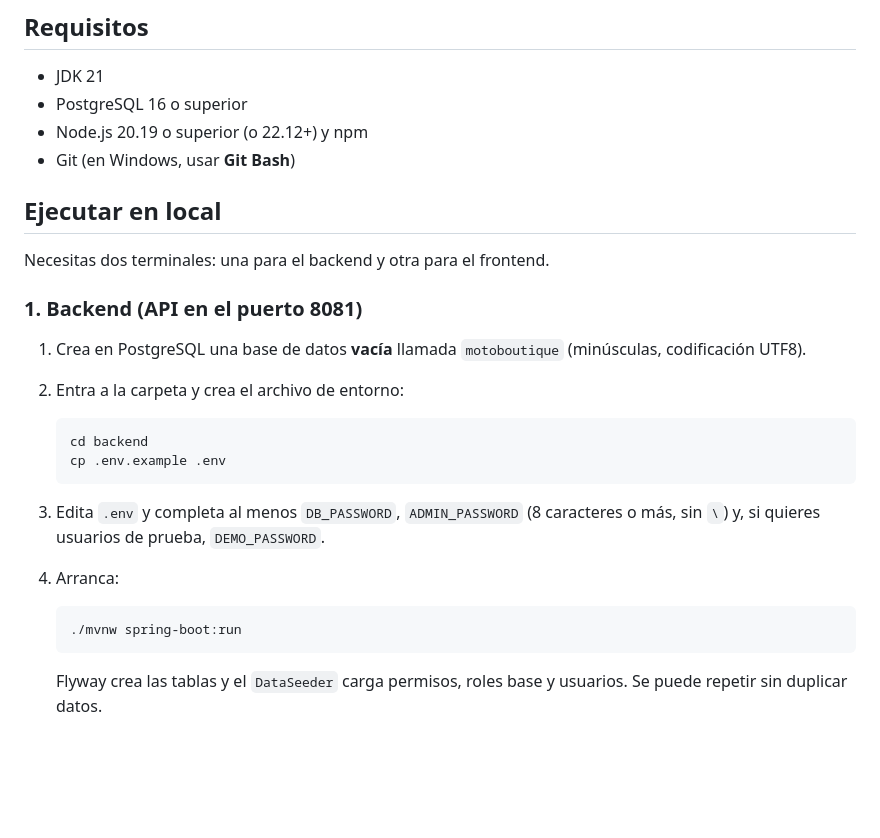
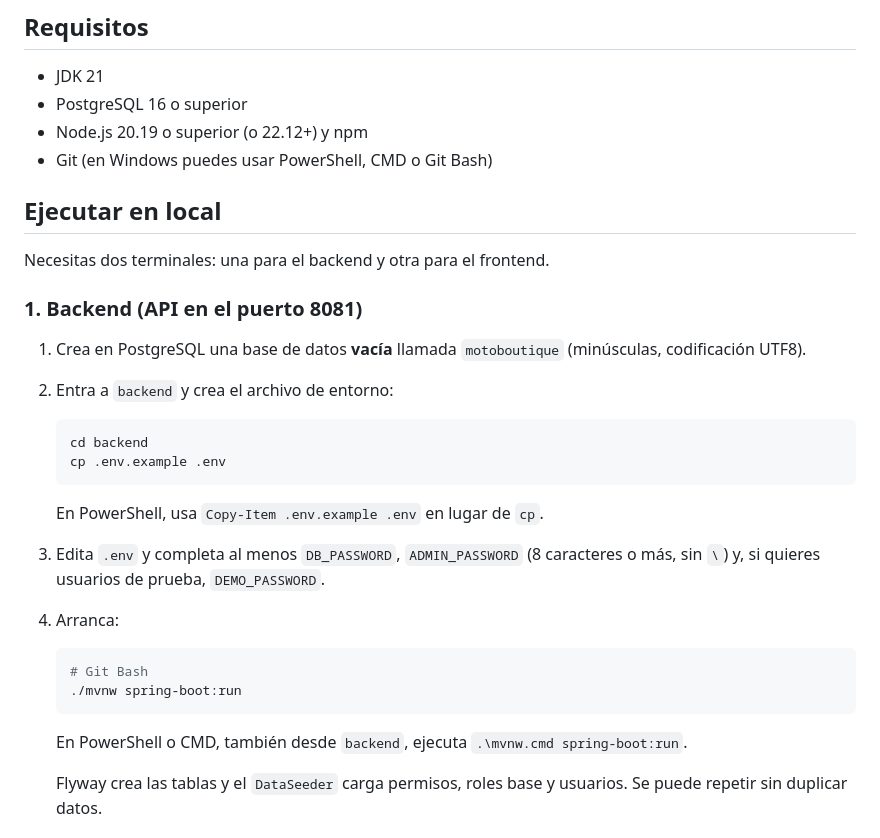
Before and after one commit to DaniloSOLID/motoboutique, a Markdown page: README.md, the part around the change. Drawn GitHub-style; blank space fills up the shorter version.

````diff
--- a/README.md
+++ b/README.md
@@ -14,7 +14,7 @@ Para el detalle de la arquitectura, los cambios, las pruebas y lo pendiente, lee
 - JDK 21
 - PostgreSQL 16 o superior
 - Node.js 20.19 o superior (o 22.12+) y npm
-- Git (en Windows, usar **Git Bash**)
+- Git (en Windows puedes usar PowerShell, CMD o Git Bash)
 
 ## Ejecutar en local
 
@@ -23,19 +23,24 @@ Necesitas dos terminales: una para el backend y otra para el frontend.
 ### 1. Backend (API en el puerto 8081)
 
 1. Crea en PostgreSQL una base de datos **vacía** llamada `motoboutique` (minúsculas, codificación UTF8).
-2. Entra a la carpeta y crea el archivo de entorno:
+2. Entra a `backend` y crea el archivo de entorno:
 
    ```bash
    cd backend
    cp .env.example .env
    ```
 
+   En PowerShell, usa `Copy-Item .env.example .env` en lugar de `cp`.
+
 3. Edita `.env` y completa al menos `DB_PASSWORD`, `ADMIN_PASSWORD` (8 caracteres o más, sin `\`) y, si quieres usuarios de prueba, `DEMO_PASSWORD`.
 4. Arranca:
 
    ```bash
+   # Git Bash
    ./mvnw spring-boot:run
    ```
+
+   En PowerShell o CMD, también desde `backend`, ejecuta `.\mvnw.cmd spring-boot:run`.
 
    Flyway crea las tablas y el `DataSeeder` carga permisos, roles base y usuarios. Se puede repetir sin duplicar datos.
 
````
Also changed, not shown: backend/README.md (+13 -5 lines).
